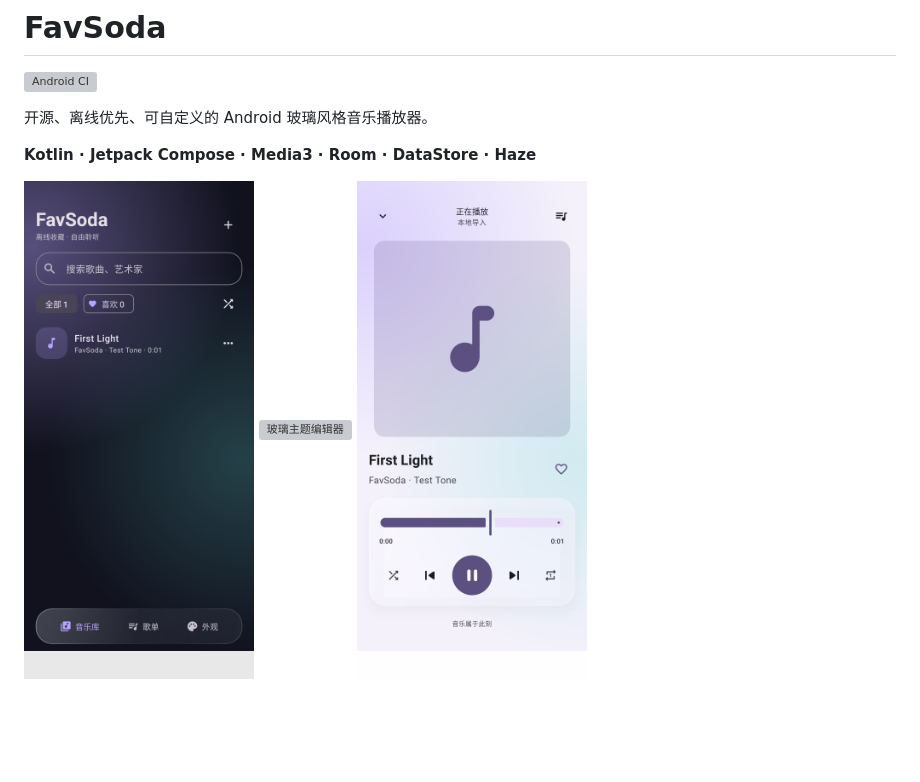
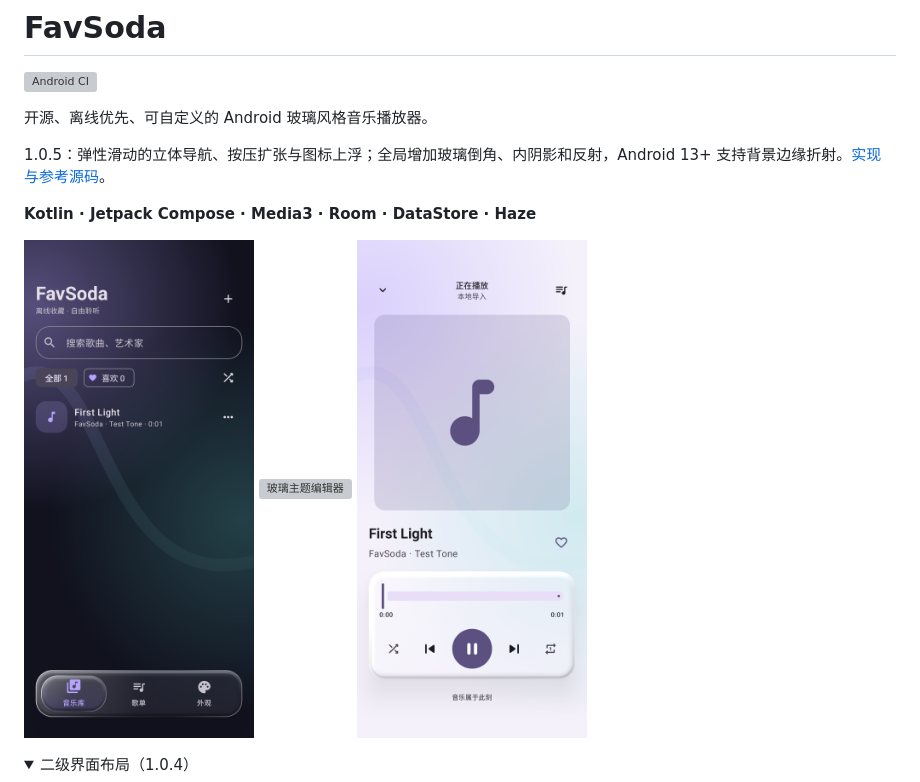
Before and after one commit to winner798/GlassBeat, a Markdown page: README.md, the part around one of its changes. Rendered like a GitHub page; pictures changed too: docs/screenshots/library.png, docs/screenshots/player.png; folded sections open; blank space fills up the shorter version; grey boxes are pictures that could not be loaded.

```diff
--- a/README.md
+++ b/README.md
@@ -3,6 +3,8 @@
 [![Android CI](https://github.com/winner798/GlassBeat/actions/workflows/android.yml/badge.svg)](https://github.com/winner798/GlassBeat/actions/workflows/android.yml)
 
 开源、离线优先、可自定义的 Android 玻璃风格音乐播放器。
+
+1.0.5：弹性滑动的立体导航、按压扩张与图标上浮；全局增加玻璃倒角、内阴影和反射，Android 13+ 支持背景边缘折射。[实现与参考源码](docs/GLASS.md)。
 
 **Kotlin · Jetpack Compose · Media3 · Room · DataStore · Haze**
 
@@ -11,6 +13,8 @@
   <img src="docs/screenshots/themes.png" width="230" alt="玻璃主题编辑器" />
   <img src="docs/screenshots/player.png" width="230" alt="浅色全屏播放器" />
 </p>
+<details>
+<summary>二级界面布局（1.0.4）</summary>
 <p>
   <img src="docs/screenshots/import-sheet.png" width="230" alt="玻璃导入面板" />
   <img src="docs/screenshots/song-menu.png" width="230" alt="分组歌曲操作" />
```
Also changed, not shown: other parts of README.md (+1 -0 lines), docs/TESTING.md (+10 -0 lines), 1 other file.
